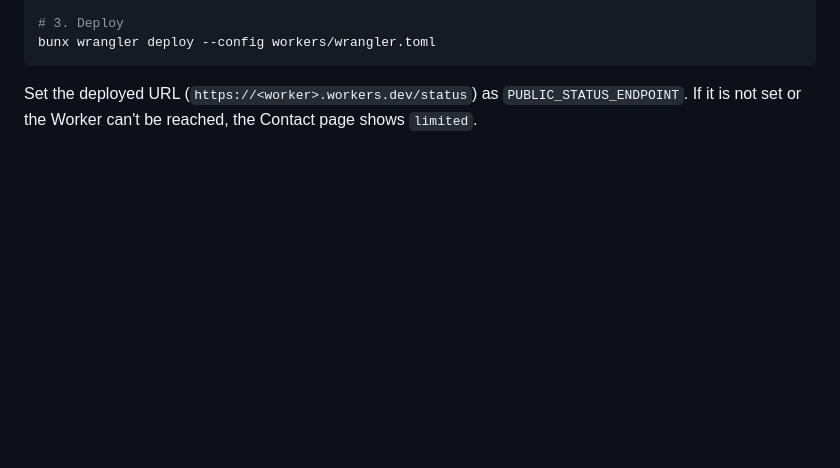
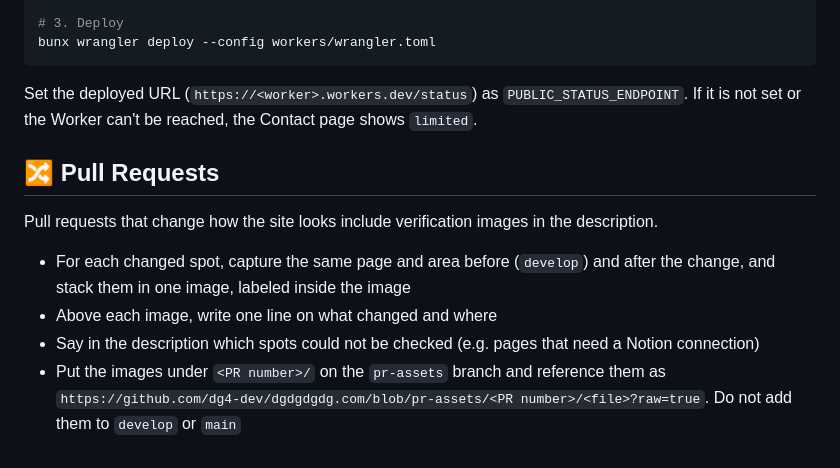
Before and after one commit to dg4-dev/dgdgdgdg.com, a Markdown page: README.md, the part around the change. GitHub-like rendering; blank space fills up the shorter version.

```diff
--- a/README.md
+++ b/README.md
@@ -124,3 +124,12 @@ bunx wrangler deploy --config workers/wrangler.toml
 
 Set the deployed URL (`https://<worker>.workers.dev/status`) as `PUBLIC_STATUS_ENDPOINT`.
 If it is not set or the Worker can't be reached, the Contact page shows `limited`.
+
+## 🔀 Pull Requests
+
+Pull requests that change how the site looks include verification images in the description.
+
+- For each changed spot, capture the same page and area before (`develop`) and after the change, and stack them in one image, labeled inside the image
+- Above each image, write one line on what changed and where
+- Say in the description which spots could not be checked (e.g. pages that need a Notion connection)
+- Put the images under `<PR number>/` on the `pr-assets` branch and reference them as `https://github.com/dg4-dev/dgdgdgdg.com/blob/pr-assets/<PR number>/<file>?raw=true`. Do not add them to `develop` or `main`
```
Also changed, not shown: README.ja.md (+9 -0 lines).
